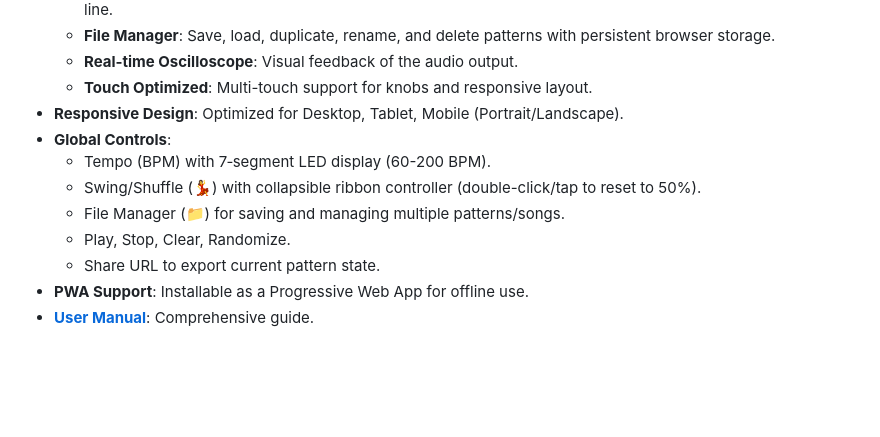
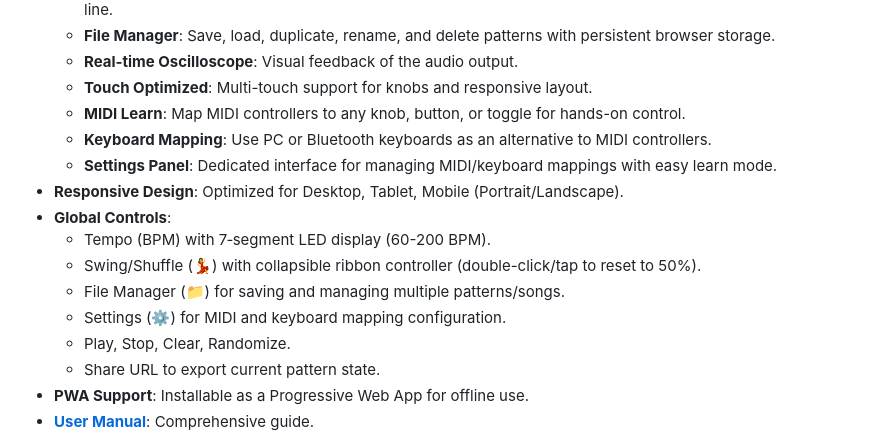
Before and after one commit to acidsound/acidBros, a Markdown page: README.md, the part around the change. Rendered like a GitHub page; blank space fills up the shorter version.

Commit message:
docs: Update documentation for MIDI Learn and keyboard mapping features

```diff
--- a/README.md
+++ b/README.md
@@ -54,11 +54,15 @@
   * **File Manager**: Save, load, duplicate, rename, and delete patterns with persistent browser storage.
   * **Real-time Oscilloscope**: Visual feedback of the audio output.
   * **Touch Optimized**: Multi-touch support for knobs and responsive layout.
+  * **MIDI Learn**: Map MIDI controllers to any knob, button, or toggle for hands-on control.
+  * **Keyboard Mapping**: Use PC or Bluetooth keyboards as an alternative to MIDI controllers.
+  * **Settings Panel**: Dedicated interface for managing MIDI/keyboard mappings with easy learn mode.
 * **Responsive Design**: Optimized for Desktop, Tablet, Mobile (Portrait/Landscape).
 * **Global Controls**:
   * Tempo (BPM) with 7‑segment LED display (60-200 BPM).
   * Swing/Shuffle (💃) with collapsible ribbon controller (double-click/tap to reset to 50%).
   * File Manager (📁) for saving and managing multiple patterns/songs.
+  * Settings (⚙️) for MIDI and keyboard mapping configuration.
   * Play, Stop, Clear, Randomize.
   * Share URL to export current pattern state.
 * **PWA Support**: Installable as a Progressive Web App for offline use.
```
Also changed, not shown: USER_MANUAL.md (+73 -4 lines).
